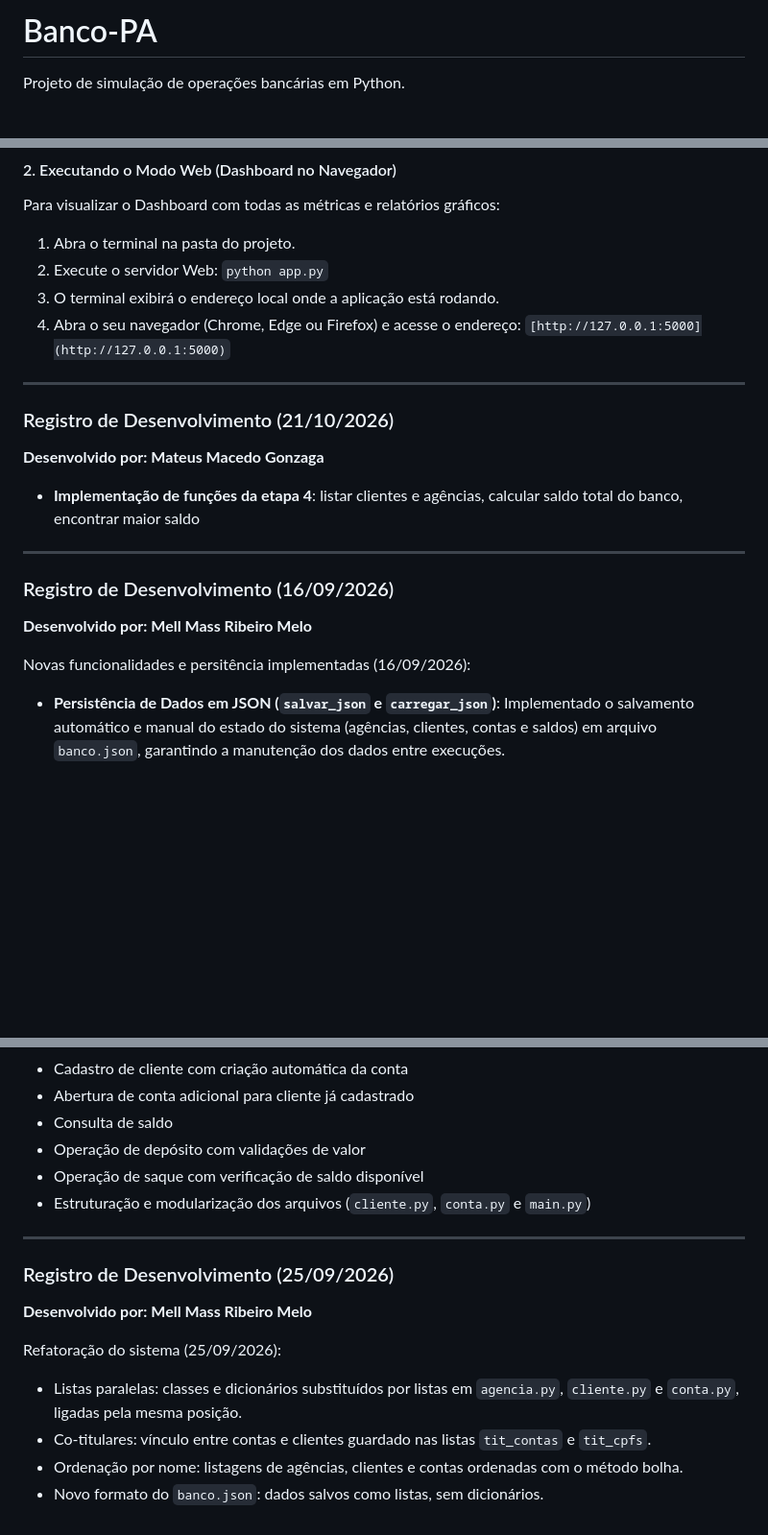
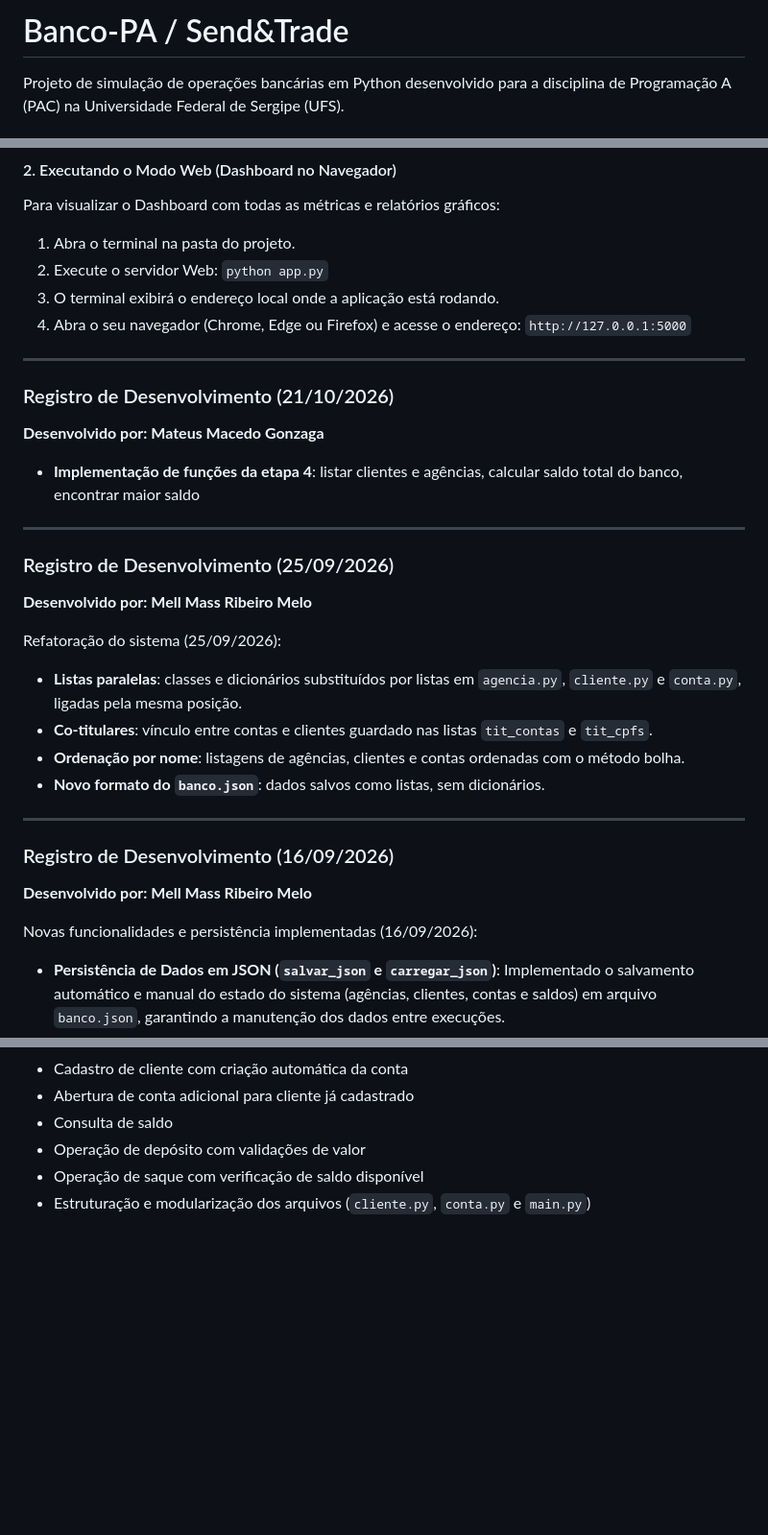
Before and after one commit to dev-marcosdantas/SendandTrade, a Markdown page: README.md, 3 parts joined by grey strips. Shown at 96% size. GitHub-like rendering; blank space fills up the shorter version.

```diff
--- a/README.md
+++ b/README.md
@@ -1,3 +1,3 @@
-# Banco-PA
-Projeto de simulação de operações bancárias em Python.
+# Banco-PA / Send&Trade
+Projeto de simulação de operações bancárias em Python desenvolvido para a disciplina de Programação A (PAC) na Universidade Federal de Sergipe (UFS).
 
@@ -36,7 +38,7 @@ Para visualizar o Dashboard com todas as métricas e relatórios gráficos:
 1. Abra o terminal na pasta do projeto.
 2. Execute o servidor Web: `python app.py`
 3. O terminal exibirá o endereço local onde a aplicação está rodando.
-4. Abra o seu navegador (Chrome, Edge ou Firefox) e acesse o endereço: `[http://127.0.0.1:5000](http://127.0.0.1:5000)`
+4. Abra o seu navegador (Chrome, Edge ou Firefox) e acesse o endereço: `http://127.0.0.1:5000`
 
 ---
 
@@ -47,10 +49,21 @@ Para visualizar o Dashboard com todas as métricas e relatórios gráficos:
 
 ---
 
+### Registro de Desenvolvimento (25/09/2026)
+**Desenvolvido por: Mell Mass Ribeiro Melo**
+
+Refatoração do sistema (25/09/2026):
+- **Listas paralelas**: classes e dicionários substituídos por listas em `agencia.py`, `cliente.py` e `conta.py`, ligadas pela mesma posição.
+- **Co-titulares**: vínculo entre contas e clientes guardado nas listas `tit_contas` e `tit_cpfs`.
+- **Ordenação por nome**: listagens de agências, clientes e contas ordenadas com o método bolha.
+- **Novo formato do `banco.json`**: dados salvos como listas, sem dicionários.
+
+---
+
 ### Registro de Desenvolvimento (16/09/2026)
 **Desenvolvido por: Mell Mass Ribeiro Melo**
 
-Novas funcionalidades e persitência implementadas (16/09/2026):
+Novas funcionalidades e persistência implementadas (16/09/2026):
 - **Persistência de Dados em JSON (`salvar_json` e `carregar_json`)**: Implementado o salvamento automático e manual do estado do sistema (agências, clientes, contas e saldos) em arquivo `banco.json`, garantindo a manutenção dos dados entre execuções.
 - **Relatório Geral do Banco (`gerar_relatorio_banco`)**: Criada funcionalidade para consolidação de métricas globais do banco, exibindo o total de agências, clientes, contas abertas e o saldo geral custodiado.
 - **Listagens do Sistema (`listar_agencias`, `listar_clientes`, `listar_contas`)**: Adicionados métodos de consulta para exibição estruturada e individual de todas as agências, clientes e contas cadastradas.
@@ -81,14 +94,3 @@ Funcionalidades implementadas (02/09/2026):
 - Operação de depósito com validações de valor
 - Operação de saque com verificação de saldo disponível
 - Estruturação e modularização dos arquivos (`cliente.py`, `conta.py` e `main.py`)
-
----
-
-### Registro de Desenvolvimento (25/09/2026)
-**Desenvolvido por: Mell Mass Ribeiro Melo**
-
-Refatoração do sistema (25/09/2026):
-- Listas paralelas: classes e dicionários substituídos por listas em `agencia.py`, `cliente.py` e `conta.py`, ligadas pela mesma posição.
-- Co-titulares: vínculo entre contas e clientes guardado nas listas `tit_contas` e `tit_cpfs`.
-- Ordenação por nome: listagens de agências, clientes e contas ordenadas com o método bolha.
-- Novo formato do `banco.json`: dados salvos como listas, sem dicionários.
```
Also changed, not shown: other parts of README.md (+5 -3 lines).
